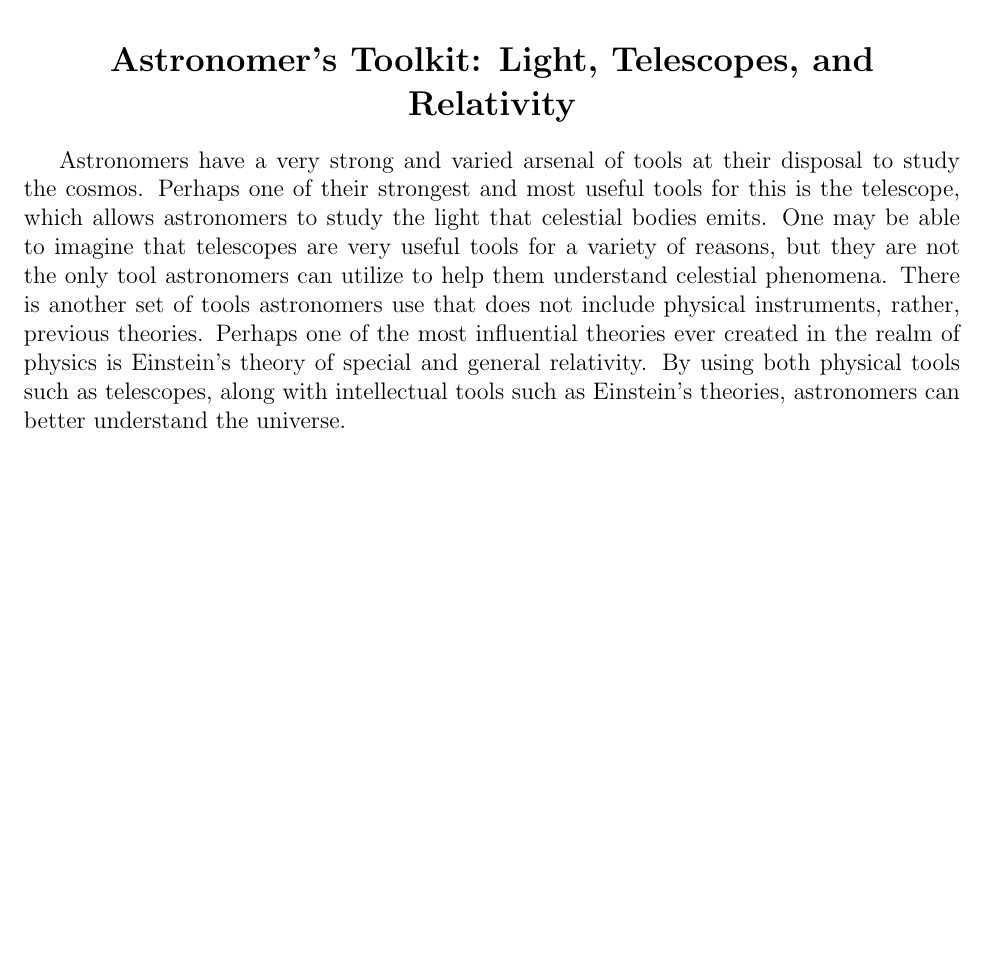
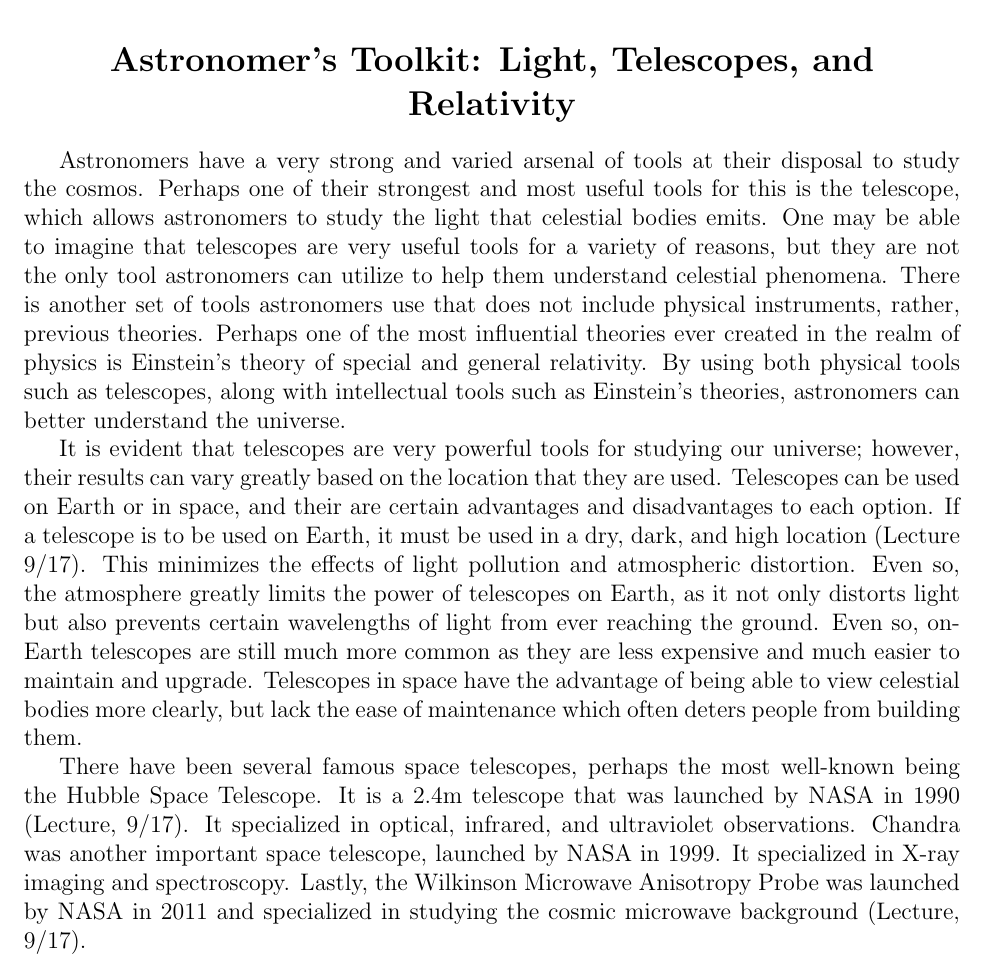
Before and after one commit to katiepru/homework, a LaTeX document (dubdark/paper3.tex): part of the page, cut so that both start at the same text, the shorter picture padded with empty space. Compiled offline with pdfLaTeX.

Commit message:
moar words

```diff
--- a/dubdark/paper3.tex
+++ b/dubdark/paper3.tex
@@ -21,4 +21,28 @@ theories.  Perhaps one of the most influential theories ever created in the
 realm of physics is Einstein's theory of special and general relativity.  By
 using both physical tools such as telescopes, along with intellectual tools such
 as Einstein's theories, astronomers can better understand the universe.
+
+% telescope basic info here %
+
+It is evident that telescopes are very powerful tools for studying our universe;
+however, their results can vary greatly based on the location that they are
+used.  Telescopes can be used on Earth or in space, and their are certain
+advantages and disadvantages to each option.  If a telescope is to be used on
+Earth, it must be used in a dry, dark, and high location (Lecture 9/17).  This
+minimizes the effects of light pollution and atmospheric distortion.  Even so,
+the atmosphere greatly limits the power of telescopes on Earth, as it not only
+distorts light but also prevents certain wavelengths of light from ever reaching
+the ground.  Even so, on-Earth telescopes are still much more common as they are
+less expensive and much easier to maintain and upgrade.  Telescopes in space
+have the advantage of being able to view celestial bodies more clearly, but lack
+the ease of maintenance which often deters people from building them.
+
+There have been several famous space telescopes, perhaps the most well-known
+being the Hubble Space Telescope.  It is a 2.4m telescope that was launched by
+NASA in 1990 (Lecture, 9/17).  It specialized in optical, infrared, and ultraviolet
+observations.  Chandra was another important space telescope, launched by NASA
+in 1999.  It specialized in X-ray imaging and spectroscopy.  Lastly,  the
+Wilkinson Microwave Anisotropy Probe was launched by NASA in 2011 and
+specialized in studying the cosmic microwave background (Lecture, 9/17).
+
 \end{document}
```
